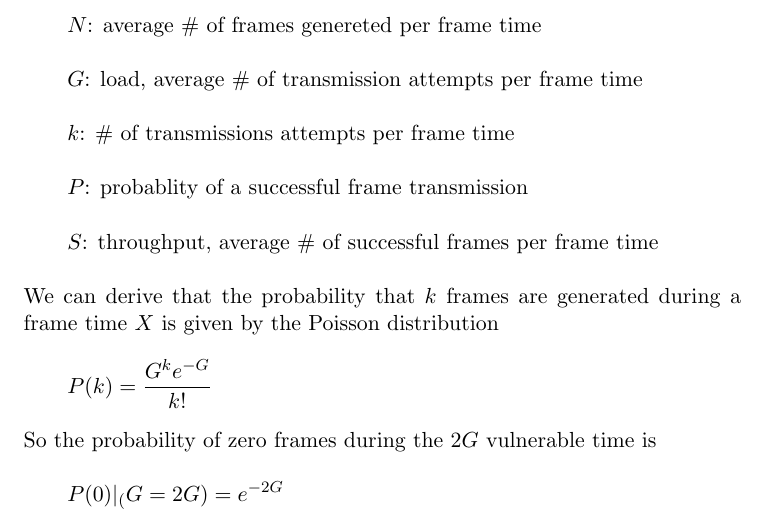
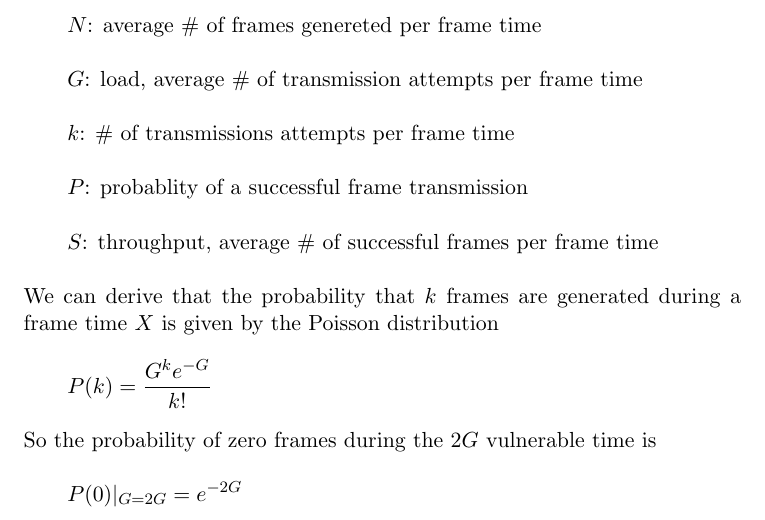
Before and after one commit to cook-/Ve489, a LaTeX document (Project/report/report.tex): part of page 2 of 3, cut so that both start at the same text. Compiled offline with pdfLaTeX.

Commit message:
/ ‘Project/report/report.tex’

```diff
--- a/Project/report/report.tex
+++ b/Project/report/report.tex
@@ -44,7 +44,7 @@ We can derive that the probability that \(k\) frames are generated during a fram
 
 So the probability of zero frames during the \(2G\) vulnerable time is \\
 
-\qquad \(P(0)|_(G=2G) = e^{-2G}\) \\
+\qquad \(P(0)|_{G=2G} = e^{-2G}\) \\
 
 Then the throughput is given by \\
 
```
